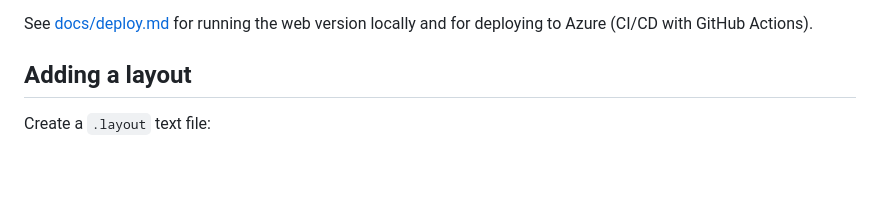
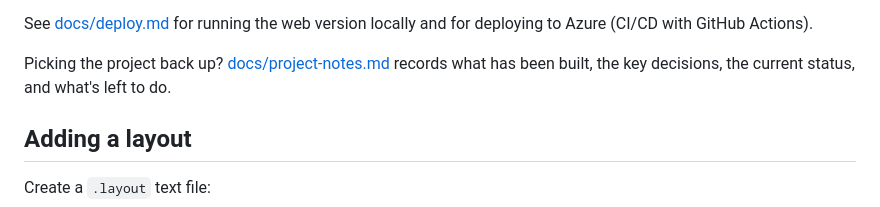
Before and after one commit to karlthedude2/mahjong, a Markdown page: README.md, the part around the change. Drawn GitHub-style; blank space fills up the shorter version.

```diff
--- a/README.md
+++ b/README.md
@@ -19,6 +19,8 @@ Mahjong solitaire for Windows (WinForms, .NET Framework 4.8) and the web (Blazor
 - **web/Mahjong.Web.Tests**: integration tests for the web API.
 
 See [docs/deploy.md](docs/deploy.md) for running the web version locally and for deploying to Azure (CI/CD with GitHub Actions).
+
+Picking the project back up? [docs/project-notes.md](docs/project-notes.md) records what has been built, the key decisions, the current status, and what's left to do.
 
 ## Adding a layout
 
```
Also changed, not shown: docs/deploy.md (+11 -2 lines), docs/project-notes.md (added, +185 -0 lines).
